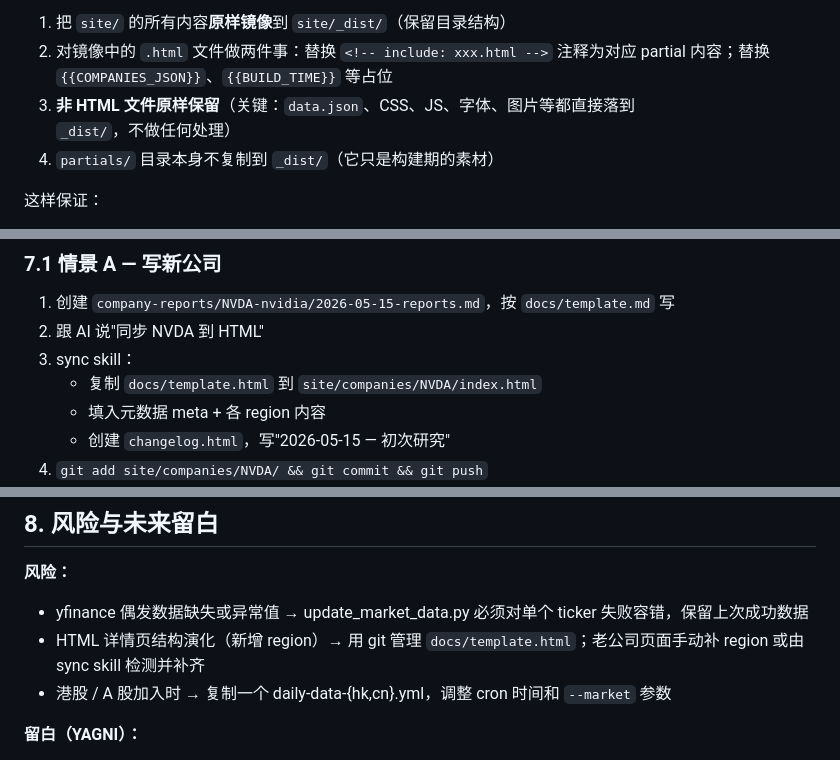
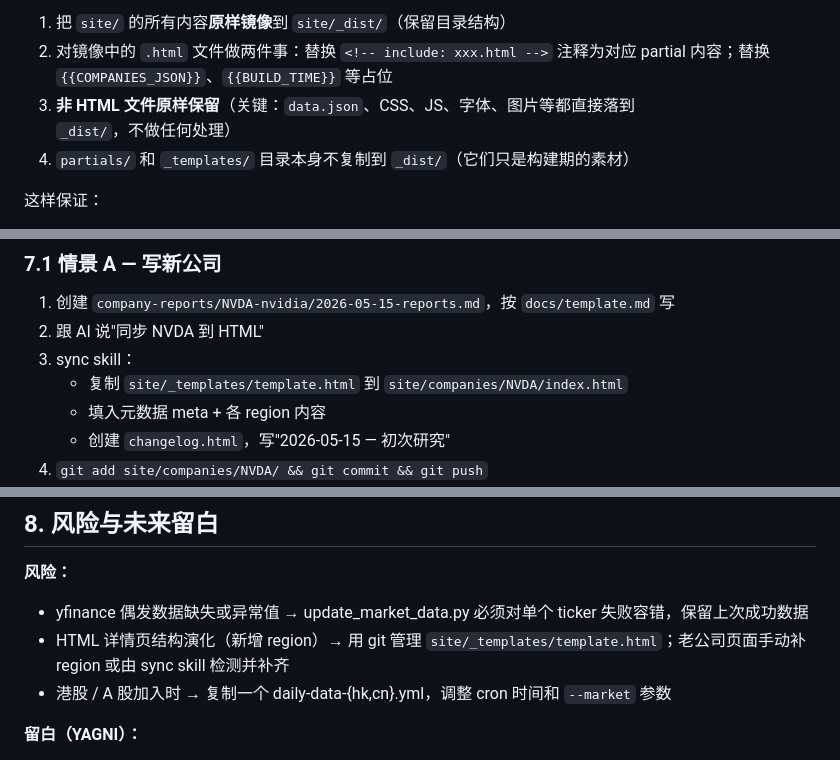
Before and after one commit to camtrik/company-research-report, a Markdown page: docs/specs/initial.md, 3 parts joined by grey strips. Rendered like a GitHub page.

```diff
--- a/docs/specs/initial.md
+++ b/docs/specs/initial.md
@@ -382,7 +382,7 @@ build.py 的行为：
 1. 把 `site/` 的所有内容**原样镜像**到 `site/_dist/`（保留目录结构）
 2. 对镜像中的 `.html` 文件做两件事：替换 `<!-- include: xxx.html -->` 注释为对应 partial 内容；替换 `{{COMPANIES_JSON}}`、`{{BUILD_TIME}}` 等占位
 3. **非 HTML 文件原样保留**（关键：`data.json`、CSS、JS、字体、图片等都直接落到 `_dist/`，不做任何处理）
-4. `partials/` 目录本身不复制到 `_dist/`（它只是构建期的素材）
+4. `partials/` 和 `_templates/` 目录本身不复制到 `_dist/`（它们只是构建期的素材）
 
 这样保证：
 
@@ -440,7 +440,7 @@ jobs:
 1. 创建 `company-reports/NVDA-nvidia/2026-05-15-reports.md`，按 `docs/template.md` 写
 2. 跟 AI 说"同步 NVDA 到 HTML"
 3. sync skill：
-   - 复制 `docs/template.html` 到 `site/companies/NVDA/index.html`
+   - 复制 `site/_templates/template.html` 到 `site/companies/NVDA/index.html`
    - 填入元数据 meta + 各 region 内容
    - 创建 `changelog.html`，写"2026-05-15 — 初次研究"
 4. `git add site/companies/NVDA/ && git commit && git push`
@@ -481,7 +481,7 @@ GitHub Actions 页面，每个 workflow 都有 "Run workflow" 按钮（`workflow
 **风险：**
 
 - yfinance 偶发数据缺失或异常值 → update_market_data.py 必须对单个 ticker 失败容错，保留上次成功数据
-- HTML 详情页结构演化（新增 region）→ 用 git 管理 `docs/template.html`；老公司页面手动补 region 或由 sync skill 检测并补齐
+- HTML 详情页结构演化（新增 region）→ 用 git 管理 `site/_templates/template.html`；老公司页面手动补 region 或由 sync skill 检测并补齐
 - 港股 / A 股加入时 → 复制一个 daily-data-{hk,cn}.yml，调整 cron 时间和 `--market` 参数
 
 **留白（YAGNI）：**
```
Also changed, not shown: other parts of docs/specs/initial.md (+5 -5 lines), docs/rules/website.md (+2 -1 lines).
